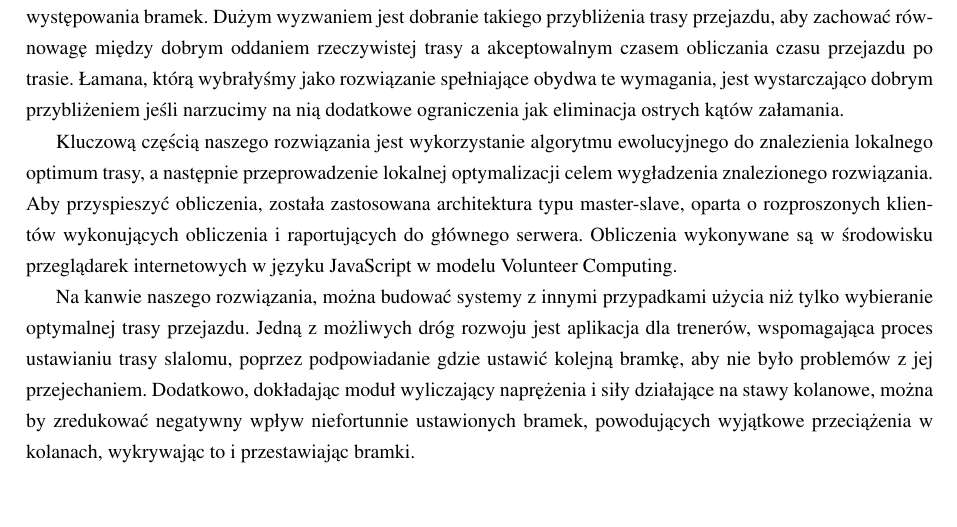
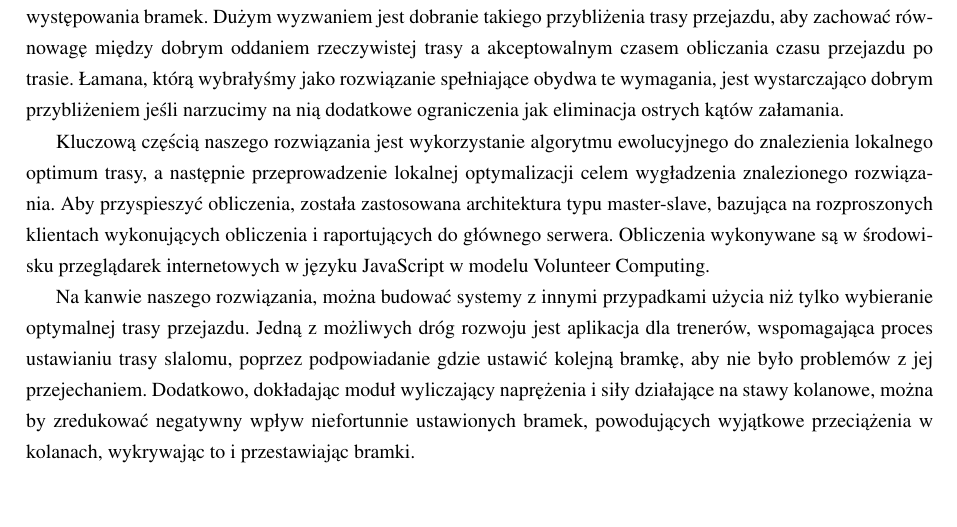
Before and after one commit to askiba/master-thesis, a LaTeX thesis (praca.tex, which reads rozdzial1.tex): part of page 8 of 94, cut so that both start at the same text. Compiled offline with pdfLaTeX; the source files are stored in an older character set and shown here as Unicode.

Commit message:
Kolejne oparte o tym razem w celach pracy

```diff
--- a/rozdzial1.tex
+++ b/rozdzial1.tex
@@ -14,7 +14,7 @@
 Problem jest na tyle złożony, że próby jego rozwiązania to tak naprawdę poszukiwanie rozwiązania problemu uproszczonego. Dodatkowo, uwzględnić trzeba fakt, że wiele zmiennych występujących w równaniach wpływa na siebie nawzajem, powodując zmiany niekoniecznie widoczne natychmiast. Może to na przykład sprawiać, że niewielka zmiana dokonana na początku jazdy może mieć znaczący wpływ na ostateczny wynik, co znacznie utrudnia wszelką predykcję na temat wpływu zmian.
 Aby rozwiązać problem, stworzyłyśmy fizyczny model narciarza. W modelu tym, narciarz traktowany jest jako punkt materialny o konfigurowalnych parametrach, co umożliwia porównanie wyników np. dla zawodników o różnych masach. Potraktowanie narciarza jako punktu materialnego jest pierwszym z zastosowanych uproszczeń, które zdecydowałyśmy się przyjąć w naszym rozwiązaniu. Stok modelowany jest jako płaszczyzna o zadanym kącie nachylenia, na której za pomocą współrzędnych oznaczamy miejsce występowania bramek. Dużym wyzwaniem jest dobranie takiego przybliżenia trasy przejazdu, aby zachować równowagę między dobrym oddaniem rzeczywistej trasy a akceptowalnym czasem obliczania czasu przejazdu po trasie. Łamana, którą wybrałyśmy jako rozwiązanie spełniające obydwa te wymagania, jest wystarczająco dobrym przybliżeniem jeśli narzucimy na nią dodatkowe ograniczenia jak eliminacja ostrych kątów załamania.
 
-Kluczową częścią naszego rozwiązania jest wykorzystanie algorytmu ewolucyjnego do znalezienia lokalnego optimum trasy, a następnie przeprowadzenie lokalnej optymalizacji celem wygładzenia znalezionego rozwiązania. Aby przyspieszyć obliczenia, została zastosowana architektura typu master-slave, oparta o rozproszonych klientów wykonujących obliczenia i raportujących do głównego serwera. Obliczenia wykonywane są w środowisku przeglądarek internetowych w języku JavaScript w modelu Volunteer Computing.
+Kluczową częścią naszego rozwiązania jest wykorzystanie algorytmu ewolucyjnego do znalezienia lokalnego optimum trasy, a następnie przeprowadzenie lokalnej optymalizacji celem wygładzenia znalezionego rozwiązania. Aby przyspieszyć obliczenia, została zastosowana architektura typu master-slave, bazująca na rozproszonych klientach wykonujących obliczenia i raportujących do głównego serwera. Obliczenia wykonywane są w środowisku przeglądarek internetowych w języku JavaScript w modelu Volunteer Computing.
 
 Na kanwie naszego rozwiązania, można budować systemy z innymi przypadkami użycia niż tylko wybieranie optymalnej trasy przejazdu. Jedną z możliwych dróg rozwoju jest aplikacja dla trenerów, wspomagająca proces ustawianiu trasy slalomu, poprzez podpowiadanie gdzie ustawić kolejną bramkę, aby nie było problemów z jej przejechaniem. Dodatkowo, dokładając moduł wyliczający naprężenia i siły działające na stawy kolanowe, można by zredukować negatywny wpływ niefortunnie ustawionych bramek, powodujących wyjątkowe przeciążenia w kolanach, wykrywając to i przestawiając bramki.
 
```
